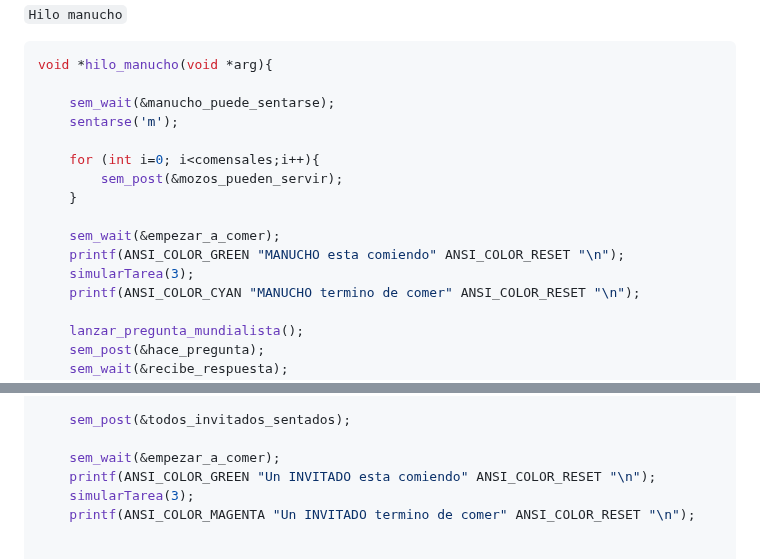
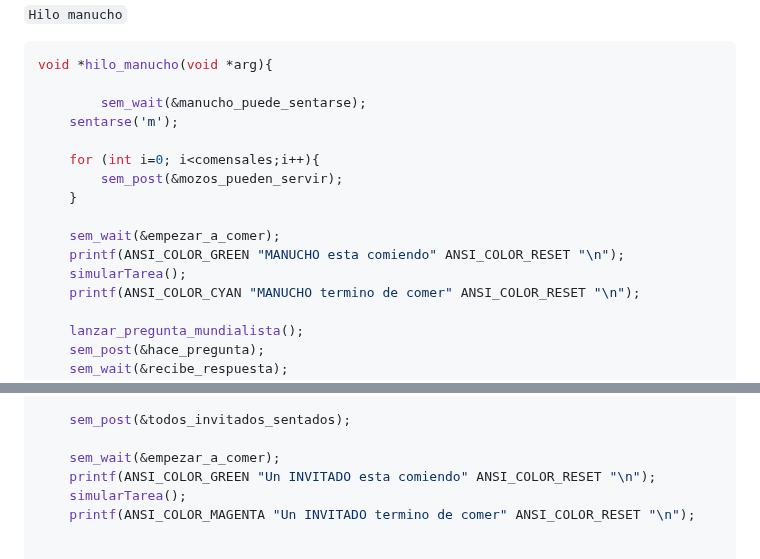
Before and after one commit to JGRoldan/Programacion-UNGS, a Markdown page: SOR I/miniTP-threads-semaphore/readme.md, 2 parts joined by grey strips. GitHub-like rendering.

````diff
--- a/SOR I/miniTP-threads-semaphore/readme.md
+++ b/SOR I/miniTP-threads-semaphore/readme.md
@@ -54,7 +54,7 @@ void lanzar_respuesta_mundialista();
 ```c
 void *hilo_manucho(void *arg){
 
-    sem_wait(&manucho_puede_sentarse);
+        sem_wait(&manucho_puede_sentarse);
     sentarse('m');
 
     for (int i=0; i<comensales;i++){
@@ -63,7 +63,7 @@ void *hilo_manucho(void *arg){
 
     sem_wait(&empezar_a_comer);
     printf(ANSI_COLOR_GREEN "MANUCHO esta comiendo" ANSI_COLOR_RESET "\n");
-    simularTarea(3);
+    simularTarea();
     printf(ANSI_COLOR_CYAN "MANUCHO termino de comer" ANSI_COLOR_RESET "\n");
 
     lanzar_pregunta_mundialista();
@@ -92,7 +92,7 @@ void *hilo_invitados(void *arg){
 
     sem_wait(&empezar_a_comer);
     printf(ANSI_COLOR_GREEN "Un INVITADO esta comiendo" ANSI_COLOR_RESET "\n");
-    simularTarea(3);
+    simularTarea();
     printf(ANSI_COLOR_MAGENTA "Un INVITADO termino de comer" ANSI_COLOR_RESET "\n");
 
 
````
